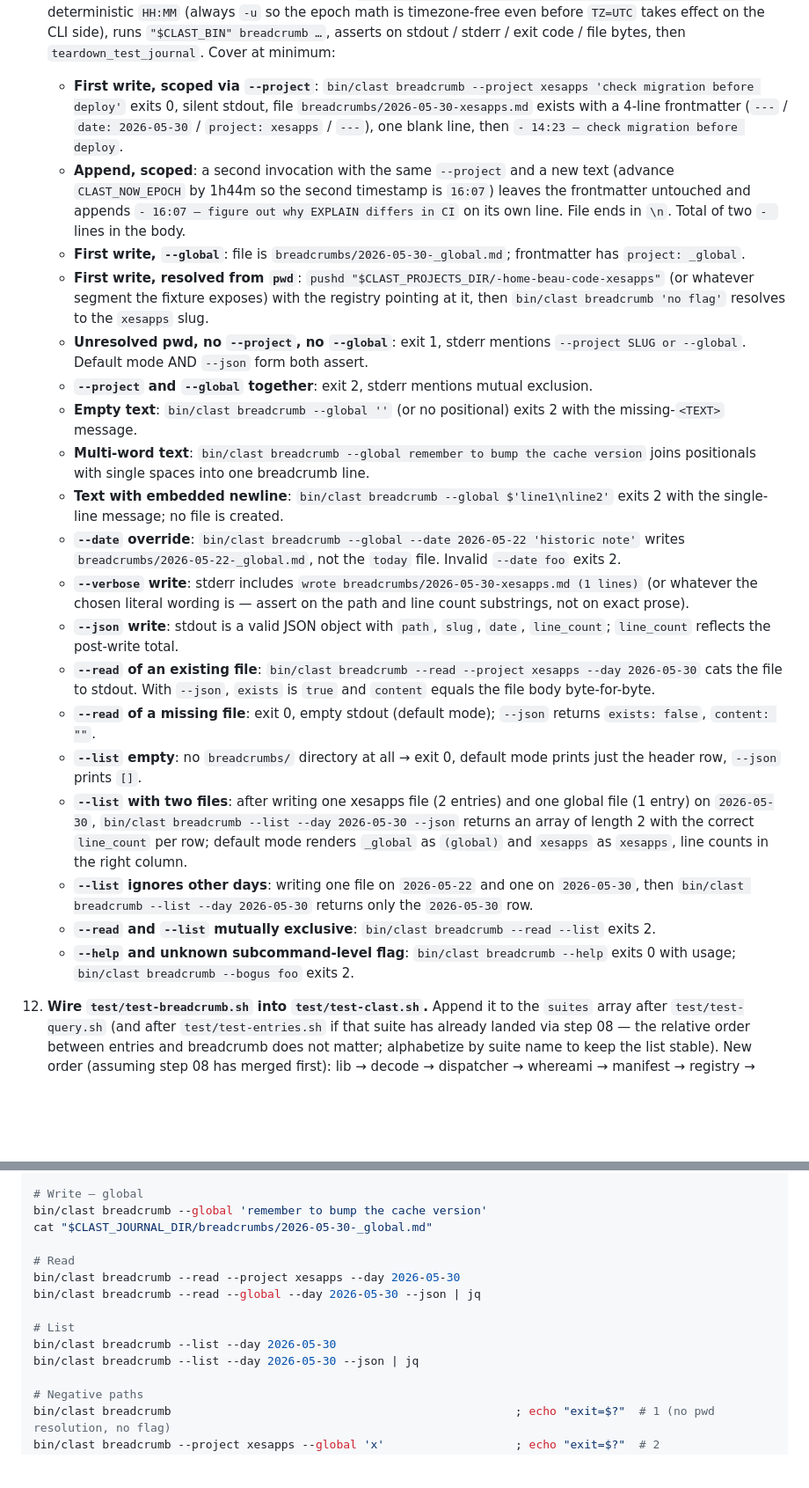
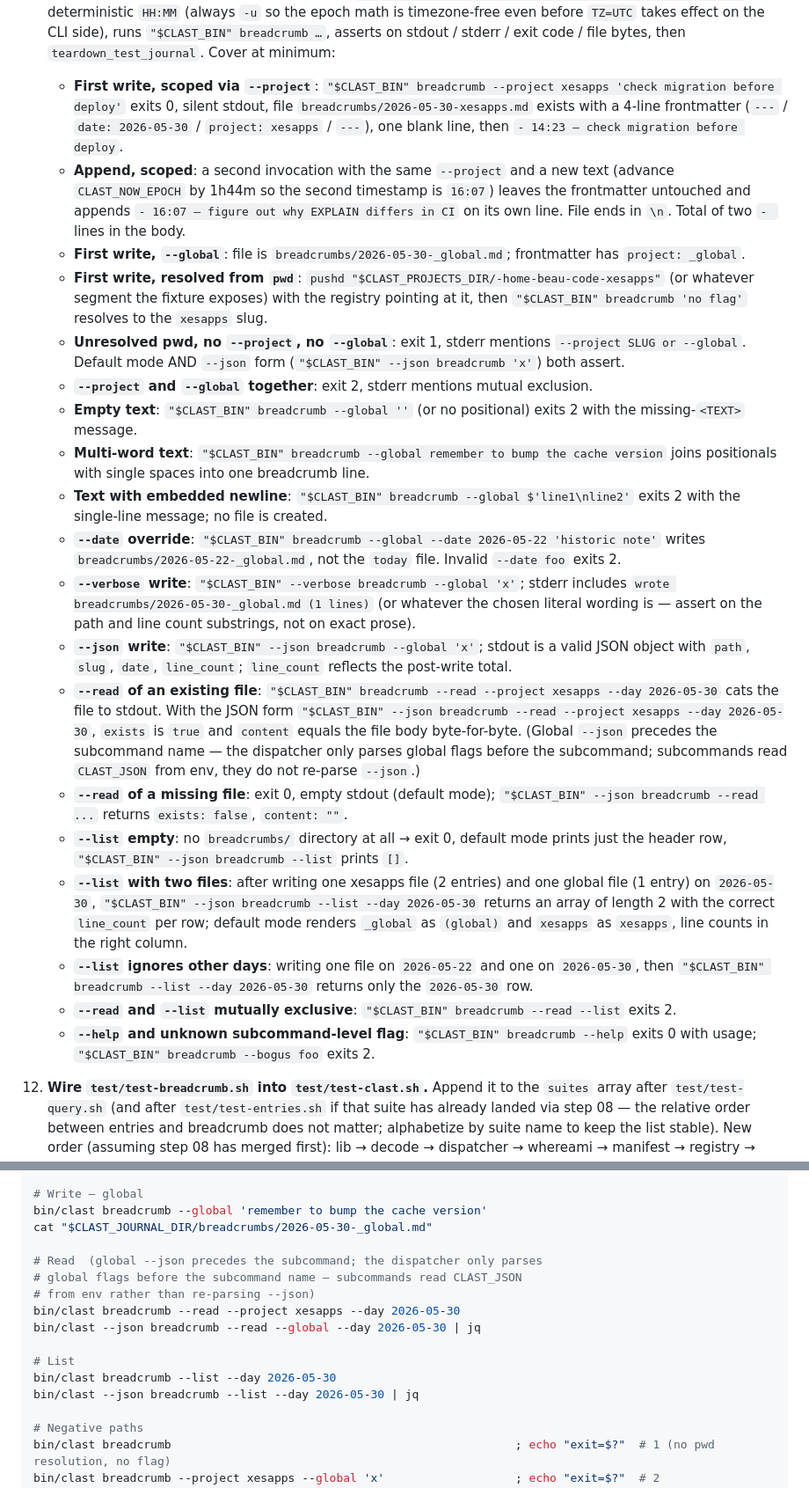
Before and after one commit to procrastivity/clast, a Markdown page: docs/steps/step-09-breadcrumb-subcommand.md, 2 parts joined by grey strips. Shown at 88% size. GitHub-like rendering; blank space fills up the shorter version.

Commit message:
docs(steps): address second Copilot pass on step-09
- Move global `--json` before the subcommand in every example (task 11
  scenarios + verification snippet). The dispatcher only parses global
  flags before the subcommand name; subcommands read CLAST_JSON from env
  and do not re-parse --json.
- Normalize task 11 to use "$CLAST_BIN" consistently (had a few
  leftover `bin/clast …` invocations after the prior pass).
- Replace the `_clast_now_epoch` instruction in task 5 with the public
  `CLAST_NOW_EPOCH` env hook + `date +%s` fallback. The underscore-
  prefixed function is internal to clast-lib.bash and this step does
  not modify libs.
- Call out in task 4 that cli-contract.md#clast-breadcrumb's 'prompt to
  register' wording is stale (describes the future /breadcrumb skill,
  not the CLI). The exit-1-with-hint behavior is authoritative;
  rewording the contract is a follow-up docs pass.

```diff
--- a/docs/steps/step-09-breadcrumb-subcommand.md
+++ b/docs/steps/step-09-breadcrumb-subcommand.md
@@ -103,25 +103,25 @@ Read before starting:
 10. **Wire the subcommand into the dispatcher.** In `bin/clast`, replace the single `_clast_stub` case for `breadcrumb` with `source ...; clast_cmd_breadcrumb "$@" ;;` (mirrors the pattern used by `whereami` / `snapshot` / `projects` / `sessions` / `show` / `registry`). Leave every other stub (`entries`, `stats`, `doctor`) untouched — `entries` belongs to step 08, the others to step 10. The `_clast_stub` helper itself stays; only the `breadcrumb)` case branch changes.
 
 11. **Write `test/test-breadcrumb.sh`.** Subprocess-style suite modeled on `test/test-snapshot.sh` and `test/test-query.sh`. `cd` to repo root, `source test/helpers.sh`, set `_CLAST_TEST_NAME=test-breadcrumb`, set `CLAST_BIN="$PWD/bin/clast"` (mirror the existing suites — every invocation goes through `"$CLAST_BIN"`, never `bin/clast` directly), and `export TZ=UTC` at the top of the file (matches `test/test-snapshot.sh:90` — `HH:MM` is derived from `CLAST_NOW_EPOCH` formatted in local time, so without `TZ=UTC` the timestamp assertions flake on any developer/CI host whose local zone is not UTC). Each scenario calls `setup_test_journal`, optionally seeds the registry via `make_fixture_projects_tree_from multi-project/projects-tree` and a stub `projects.json` (or `make_fixture_journal_seed_from multi-project/journal-seed` if the `projects.json` already exists there is what you want — re-use, do not duplicate), exports `CLAST_NOW_EPOCH=$(date -u -d '2026-05-30T14:23:00Z' +%s)` for deterministic `HH:MM` (always `-u` so the epoch math is timezone-free even before `TZ=UTC` takes effect on the CLI side), runs `"$CLAST_BIN" breadcrumb …`, asserts on stdout / stderr / exit code / file bytes, then `teardown_test_journal`. Cover at minimum:
-    - **First write, scoped via `--project`**: `bin/clast breadcrumb --project xesapps 'check migration before deploy'` exits 0, silent stdout, file `breadcrumbs/2026-05-30-xesapps.md` exists with a 4-line frontmatter (`---` / `date: 2026-05-30` / `project: xesapps` / `---`), one blank line, then `- 14:23 — check migration before deploy`.
+    - **First write, scoped via `--project`**: `"$CLAST_BIN" breadcrumb --project xesapps 'check migration before deploy'` exits 0, silent stdout, file `breadcrumbs/2026-05-30-xesapps.md` exists with a 4-line frontmatter (`---` / `date: 2026-05-30` / `project: xesapps` / `---`), one blank line, then `- 14:23 — check migration before deploy`.
     - **Append, scoped**: a second invocation with the same `--project` and a new text (advance `CLAST_NOW_EPOCH` by 1h44m so the second timestamp is `16:07`) leaves the frontmatter untouched and appends `- 16:07 — figure out why EXPLAIN differs in CI` on its own line. File ends in `\n`. Total of two `- ` lines in the body.
     - **First write, `--global`**: file is `breadcrumbs/2026-05-30-_global.md`; frontmatter has `project: _global`.
-    - **First write, resolved from `pwd`**: `pushd "$CLAST_PROJECTS_DIR/-home-beau-code-xesapps"` (or whatever segment the fixture exposes) with the registry pointing at it, then `bin/clast breadcrumb 'no flag'` resolves to the `xesapps` slug.
-    - **Unresolved pwd, no `--project`, no `--global`**: exit 1, stderr mentions `--project SLUG or --global`. Default mode AND `--json` form both assert.
+    - **First write, resolved from `pwd`**: `pushd "$CLAST_PROJECTS_DIR/-home-beau-code-xesapps"` (or whatever segment the fixture exposes) with the registry pointing at it, then `"$CLAST_BIN" breadcrumb 'no flag'` resolves to the `xesapps` slug.
+    - **Unresolved pwd, no `--project`, no `--global`**: exit 1, stderr mentions `--project SLUG or --global`. Default mode AND `--json` form (`"$CLAST_BIN" --json breadcrumb 'x'`) both assert.
     - **`--project` and `--global` together**: exit 2, stderr mentions mutual exclusion.
-    - **Empty text**: `bin/clast breadcrumb --global ''` (or no positional) exits 2 with the missing-`<TEXT>` message.
-    - **Multi-word text**: `bin/clast breadcrumb --global remember to bump the cache version` joins positionals with single spaces into one breadcrumb line.
-    - **Text with embedded newline**: `bin/clast breadcrumb --global $'line1\nline2'` exits 2 with the single-line message; no file is created.
-    - **`--date` override**: `bin/clast breadcrumb --global --date 2026-05-22 'historic note'` writes `breadcrumbs/2026-05-22-_global.md`, not the `today` file. Invalid `--date foo` exits 2.
-    - **`--verbose` write**: stderr includes `wrote breadcrumbs/2026-05-30-xesapps.md (1 lines)` (or whatever the chosen literal wording is — assert on the path and line count substrings, not on exact prose).
-    - **`--json` write**: stdout is a valid JSON object with `path`, `slug`, `date`, `line_count`; `line_count` reflects the post-write total.
-    - **`--read` of an existing file**: `bin/clast breadcrumb --read --project xesapps --day 2026-05-30` cats the file to stdout. With `--json`, `exists` is `true` and `content` equals the file body byte-for-byte.
-    - **`--read` of a missing file**: exit 0, empty stdout (default mode); `--json` returns `exists: false`, `content: ""`.
-    - **`--list` empty**: no `breadcrumbs/` directory at all → exit 0, default mode prints just the header row, `--json` prints `[]`.
-    - **`--list` with two files**: after writing one xesapps file (2 entries) and one global file (1 entry) on `2026-05-30`, `bin/clast breadcrumb --list --day 2026-05-30 --json` returns an array of length 2 with the correct `line_count` per row; default mode renders `_global` as `(global)` and `xesapps` as `xesapps`, line counts in the right column.
-    - **`--list` ignores other days**: writing one file on `2026-05-22` and one on `2026-05-30`, then `bin/clast breadcrumb --list --day 2026-05-30` returns only the `2026-05-30` row.
-    - **`--read` and `--list` mutually exclusive**: `bin/clast breadcrumb --read --list` exits 2.
-    - **`--help` and unknown subcommand-level flag**: `bin/clast breadcrumb --help` exits 0 with usage; `bin/clast breadcrumb --bogus foo` exits 2.
+    - **Empty text**: `"$CLAST_BIN" breadcrumb --global ''` (or no positional) exits 2 with the missing-`<TEXT>` message.
+    - **Multi-word text**: `"$CLAST_BIN" breadcrumb --global remember to bump the cache version` joins positionals with single spaces into one breadcrumb line.
+    - **Text with embedded newline**: `"$CLAST_BIN" breadcrumb --global $'line1\nline2'` exits 2 with the single-line message; no file is created.
+    - **`--date` override**: `"$CLAST_BIN" breadcrumb --global --date 2026-05-22 'historic note'` writes `breadcrumbs/2026-05-22-_global.md`, not the `today` file. Invalid `--date foo` exits 2.
+    - **`--verbose` write**: `"$CLAST_BIN" --verbose breadcrumb --global 'x'`; stderr includes `wrote breadcrumbs/2026-05-30-_global.md (1 lines)` (or whatever the chosen literal wording is — assert on the path and line count substrings, not on exact prose).
+    - **`--json` write**: `"$CLAST_BIN" --json breadcrumb --global 'x'`; stdout is a valid JSON object with `path`, `slug`, `date`, `line_count`; `line_count` reflects the post-write total.
+    - **`--read` of an existing file**: `"$CLAST_BIN" breadcrumb --read --project xesapps --day 2026-05-30` cats the file to stdout. With the JSON form `"$CLAST_BIN" --json breadcrumb --read --project xesapps --day 2026-05-30`, `exists` is `true` and `content` equals the file body byte-for-byte. (Global `--json` precedes the subcommand name — the dispatcher only parses global flags before the subcommand; subcommands read `CLAST_JSON` from env, they do not re-parse `--json`.)
+    - **`--read` of a missing file**: exit 0, empty stdout (default mode); `"$CLAST_BIN" --json breadcrumb --read ...` returns `exists: false`, `content: ""`.
+    - **`--list` empty**: no `breadcrumbs/` directory at all → exit 0, default mode prints just the header row, `"$CLAST_BIN" --json breadcrumb --list` prints `[]`.
+    - **`--list` with two files**: after writing one xesapps file (2 entries) and one global file (1 entry) on `2026-05-30`, `"$CLAST_BIN" --json breadcrumb --list --day 2026-05-30` returns an array of length 2 with the correct `line_count` per row; default mode renders `_global` as `(global)` and `xesapps` as `xesapps`, line counts in the right column.
+    - **`--list` ignores other days**: writing one file on `2026-05-22` and one on `2026-05-30`, then `"$CLAST_BIN" breadcrumb --list --day 2026-05-30` returns only the `2026-05-30` row.
+    - **`--read` and `--list` mutually exclusive**: `"$CLAST_BIN" breadcrumb --read --list` exits 2.
+    - **`--help` and unknown subcommand-level flag**: `"$CLAST_BIN" breadcrumb --help` exits 0 with usage; `"$CLAST_BIN" breadcrumb --bogus foo` exits 2.
 
 12. **Wire `test/test-breadcrumb.sh` into `test/test-clast.sh`.** Append it to the `suites` array after `test/test-query.sh` (and after `test/test-entries.sh` if that suite has already landed via step 08 — the relative order between entries and breadcrumb does not matter; alphabetize by suite name to keep the list stable). New order (assuming step 08 has merged first): lib → decode → dispatcher → whereami → manifest → registry → registry-cmd → snapshot → query → entries → breadcrumb. If step 08 has not yet merged when this step executes, append after `query` and leave the entries-suite insertion for whoever merges last (a one-line conflict either way).
 
@@ -188,13 +188,15 @@ cat "$CLAST_JOURNAL_DIR/breadcrumbs/2026-05-30-xesapps.md"
 bin/clast breadcrumb --global 'remember to bump the cache version'
 cat "$CLAST_JOURNAL_DIR/breadcrumbs/2026-05-30-_global.md"
 
-# Read
+# Read  (global --json precedes the subcommand; the dispatcher only parses
+# global flags before the subcommand name — subcommands read CLAST_JSON
+# from env rather than re-parsing --json)
 bin/clast breadcrumb --read --project xesapps --day 2026-05-30
-bin/clast breadcrumb --read --global --day 2026-05-30 --json | jq
+bin/clast --json breadcrumb --read --global --day 2026-05-30 | jq
 
 # List
 bin/clast breadcrumb --list --day 2026-05-30
-bin/clast breadcrumb --list --day 2026-05-30 --json | jq
+bin/clast --json breadcrumb --list --day 2026-05-30 | jq
 
 # Negative paths
 bin/clast breadcrumb                                                  ; echo "exit=$?"  # 1 (no pwd resolution, no flag)
```
Also changed, not shown: other parts of docs/steps/step-09-breadcrumb-subcommand.md (+2 -2 lines).
